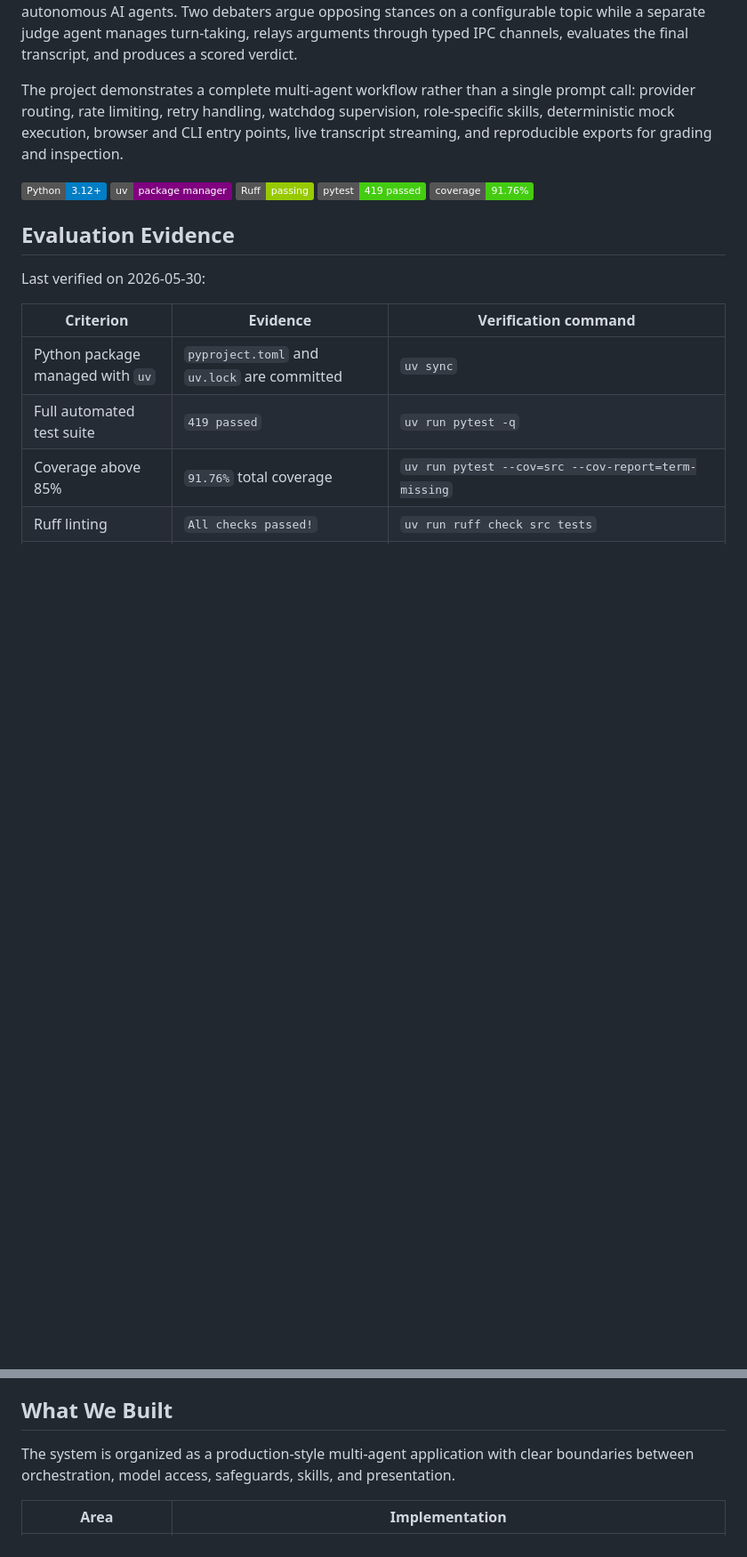
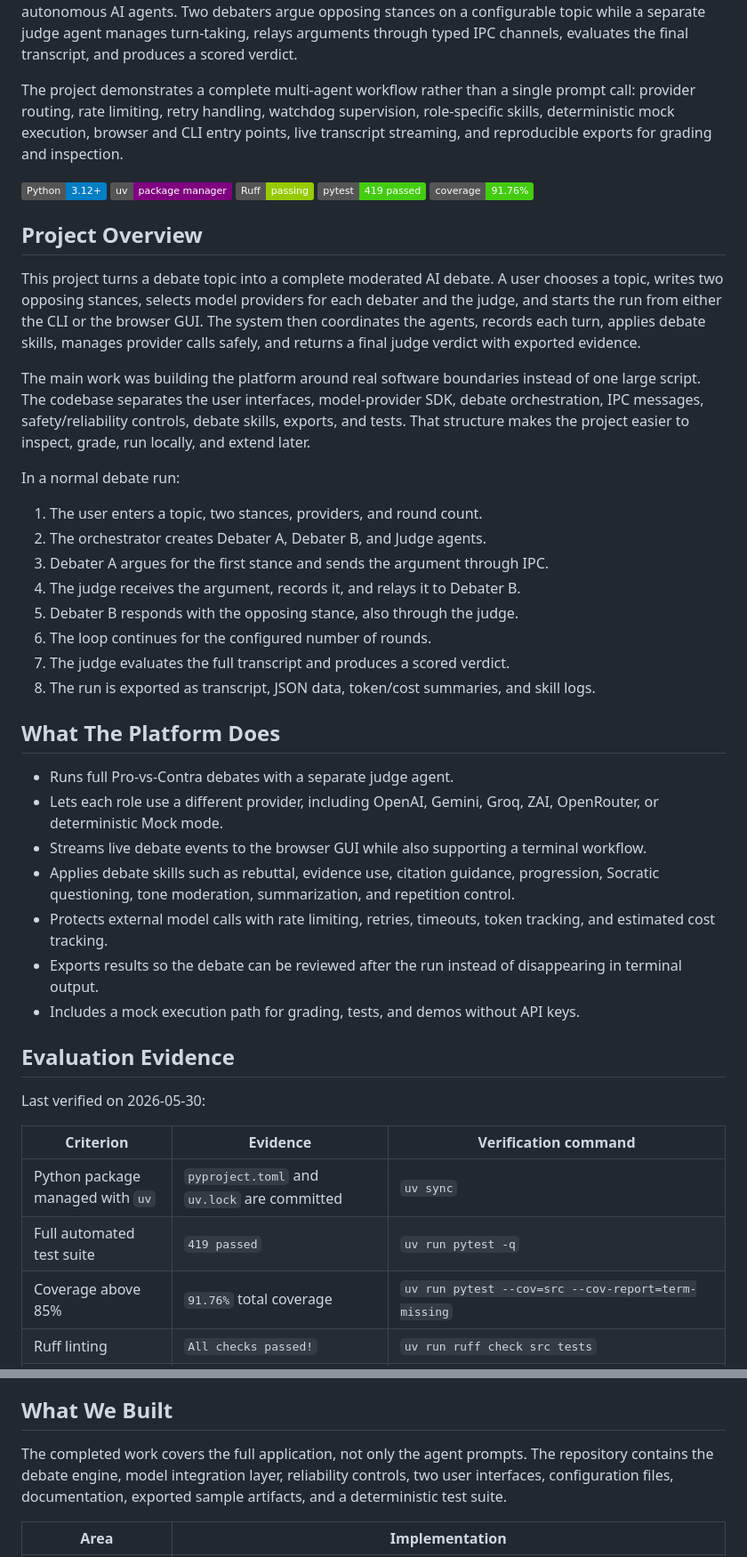
Before and after one commit to MohammdS/ai-debate-platform, a Markdown page: README.md, 2 parts joined by grey strips. Shown at 89% size. Drawn GitHub-style; badges without logos; blank space fills up the shorter version.

Commit message:
Enhance README overview

```diff
--- a/README.md
+++ b/README.md
@@ -9,6 +9,33 @@ The project demonstrates a complete multi-agent workflow rather than a single pr
 ![Ruff](https://img.shields.io/badge/Ruff-passing-green)
 ![pytest](https://img.shields.io/badge/pytest-419%20passed-brightgreen)
 ![Coverage](https://img.shields.io/badge/coverage-91.76%25-brightgreen)
+
+## Project Overview
+
+This project turns a debate topic into a complete moderated AI debate. A user chooses a topic, writes two opposing stances, selects model providers for each debater and the judge, and starts the run from either the CLI or the browser GUI. The system then coordinates the agents, records each turn, applies debate skills, manages provider calls safely, and returns a final judge verdict with exported evidence.
+
+The main work was building the platform around real software boundaries instead of one large script. The codebase separates the user interfaces, model-provider SDK, debate orchestration, IPC messages, safety/reliability controls, debate skills, exports, and tests. That structure makes the project easier to inspect, grade, run locally, and extend later.
+
+In a normal debate run:
+
+1. The user enters a topic, two stances, providers, and round count.
+2. The orchestrator creates Debater A, Debater B, and Judge agents.
+3. Debater A argues for the first stance and sends the argument through IPC.
+4. The judge receives the argument, records it, and relays it to Debater B.
+5. Debater B responds with the opposing stance, also through the judge.
+6. The loop continues for the configured number of rounds.
+7. The judge evaluates the full transcript and produces a scored verdict.
+8. The run is exported as transcript, JSON data, token/cost summaries, and skill logs.
+
+## What The Platform Does
+
+- Runs full Pro-vs-Contra debates with a separate judge agent.
+- Lets each role use a different provider, including OpenAI, Gemini, Groq, ZAI, OpenRouter, or deterministic Mock mode.
+- Streams live debate events to the browser GUI while also supporting a terminal workflow.
+- Applies debate skills such as rebuttal, evidence use, citation guidance, progression, Socratic questioning, tone moderation, summarization, and repetition control.
+- Protects external model calls with rate limiting, retries, timeouts, token tracking, and estimated cost tracking.
+- Exports results so the debate can be reviewed after the run instead of disappearing in terminal output.
+- Includes a mock execution path for grading, tests, and demos without API keys.
 
 ## Evaluation Evidence
 
@@ -36,7 +63,7 @@ Key grading artifacts:
 
 ## What We Built
 
-The system is organized as a production-style multi-agent application with clear boundaries between orchestration, model access, safeguards, skills, and presentation.
+The completed work covers the full application, not only the agent prompts. The repository contains the debate engine, model integration layer, reliability controls, two user interfaces, configuration files, documentation, exported sample artifacts, and a deterministic test suite.
 
 | Area | Implementation |
 |---|---|
```
Also changed, not shown: other parts of README.md (+13 -0 lines).
